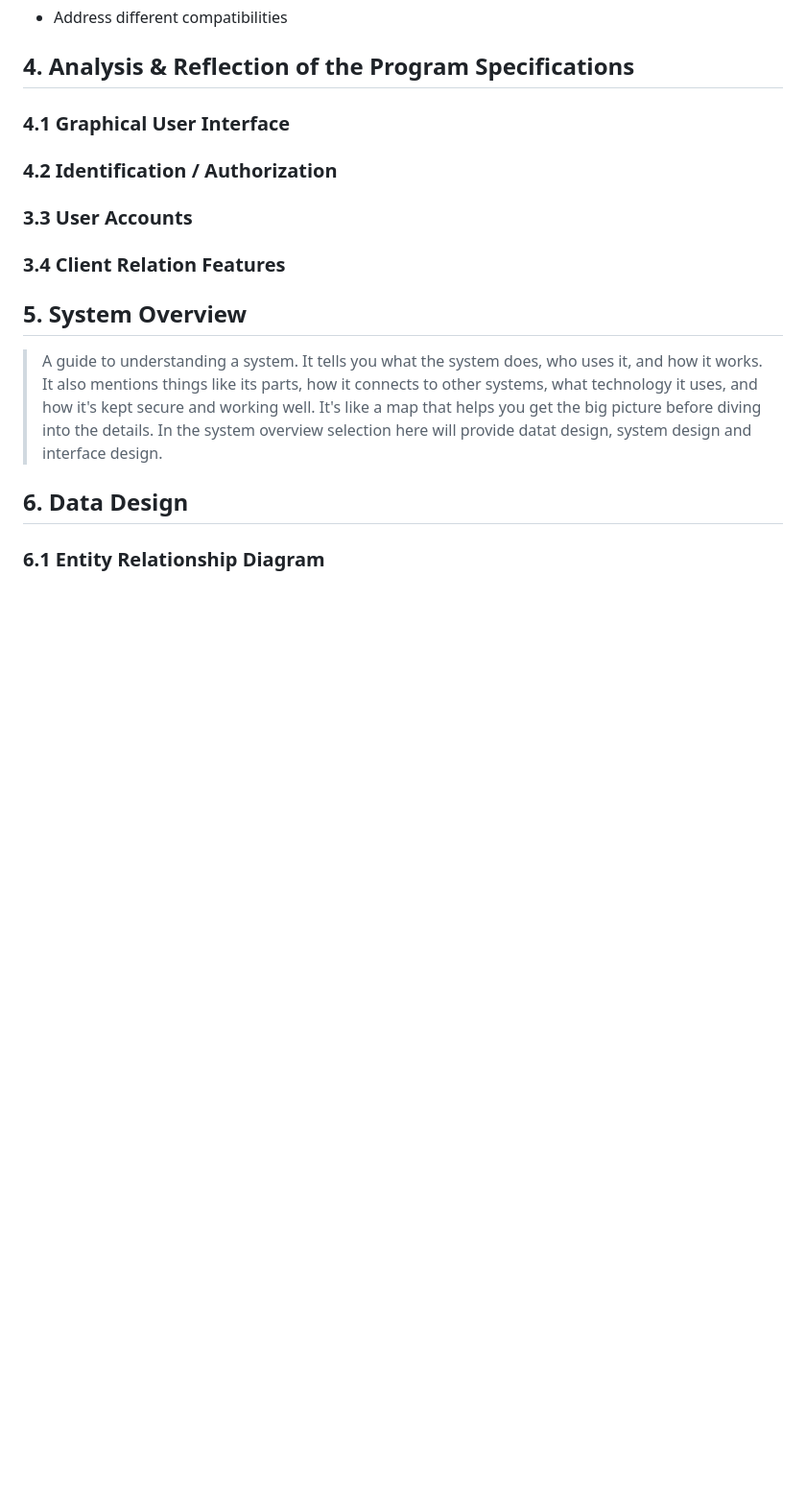
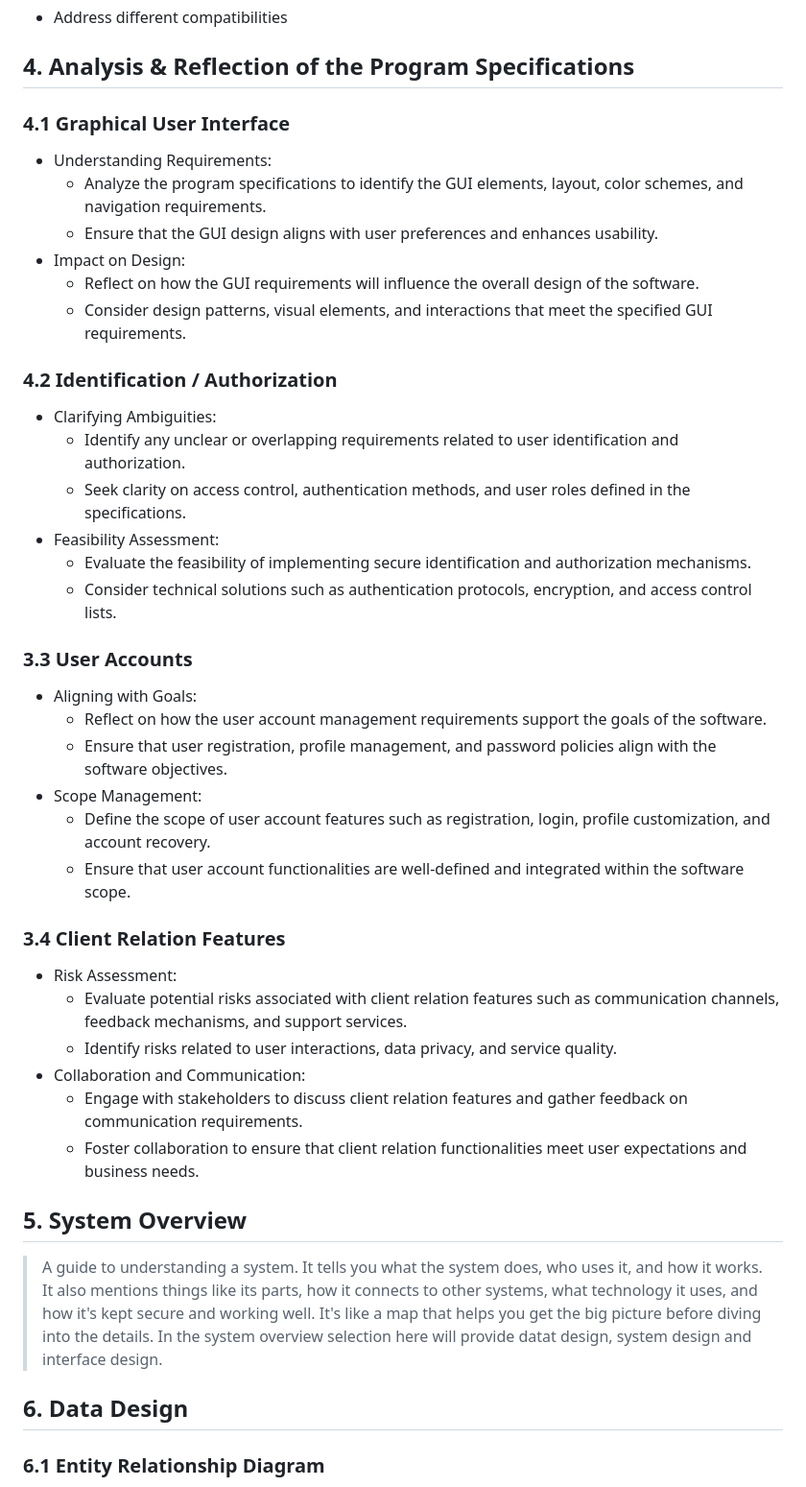
Before and after one commit to KatherineMulder/ITPR7.508-Business-Application-Programming-Semester-One-2024, a Markdown page: Design/Software Design document.md, the part around the change. Shown at 96% size. Rendered like a GitHub page; blank space fills up the shorter version.

```diff
--- a/Design/Software Design document.md
+++ b/Design/Software Design document.md
@@ -260,9 +260,33 @@ Our project is about creating a mortgage calculator that's easy to use for every
 ## 4. Analysis & Reflection of the Program Specifications
 
 ### 4.1 Graphical User Interface
+  - Understanding Requirements:
+    - Analyze the program specifications to identify the GUI elements, layout, color schemes, and navigation requirements.
+    - Ensure that the GUI design aligns with user preferences and enhances usability.
+  - Impact on Design:
+    - Reflect on how the GUI requirements will influence the overall design of the software.
+    - Consider design patterns, visual elements, and interactions that meet the specified GUI requirements.
 ### 4.2 Identification / Authorization
+  - Clarifying Ambiguities:
+    - Identify any unclear or overlapping requirements related to user identification and authorization.
+    - Seek clarity on access control, authentication methods, and user roles defined in the specifications.
+  - Feasibility Assessment:
+    - Evaluate the feasibility of implementing secure identification and authorization mechanisms.
+    - Consider technical solutions such as authentication protocols, encryption, and access control lists.
 ### 3.3 User Accounts
+  - Aligning with Goals:
+    - Reflect on how the user account management requirements support the goals of the software.
+    - Ensure that user registration, profile management, and password policies align with the software objectives.
+  - Scope Management:
+    - Define the scope of user account features such as registration, login, profile customization, and account recovery.
+    - Ensure that user account functionalities are well-defined and integrated within the software scope.
 ### 3.4 Client Relation Features
+  - Risk Assessment:
+    - Evaluate potential risks associated with client relation features such as communication channels, feedback mechanisms, and support services.
+    - Identify risks related to user interactions, data privacy, and service quality.
+  - Collaboration and Communication:
+    - Engage with stakeholders to discuss client relation features and gather feedback on communication requirements.
+    - Foster collaboration to ensure that client relation functionalities meet user expectations and business needs.
 
 ## 5. System Overview
 > A guide to understanding a system. It tells you what the system does, who uses it, and how it works.
```
